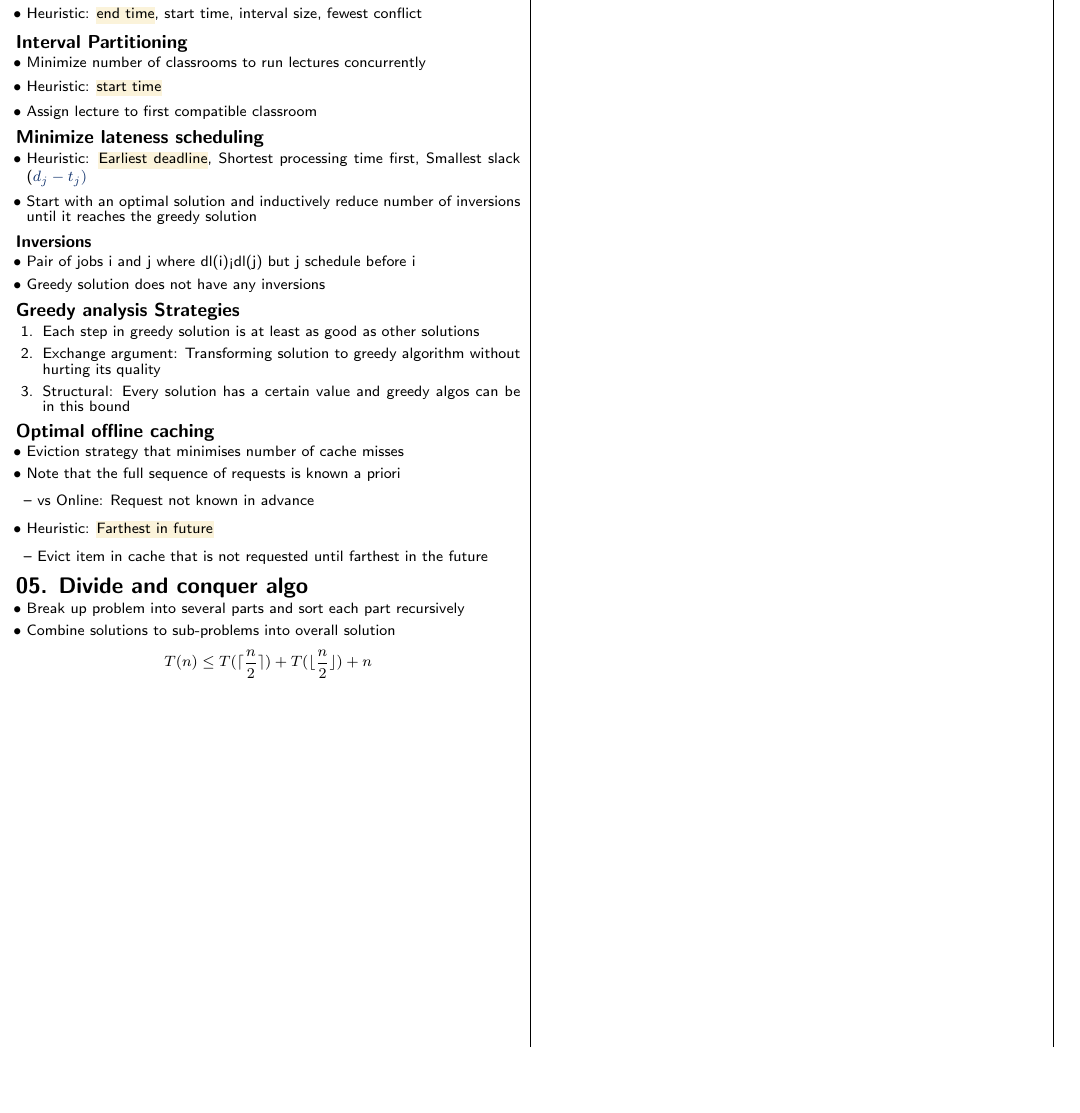
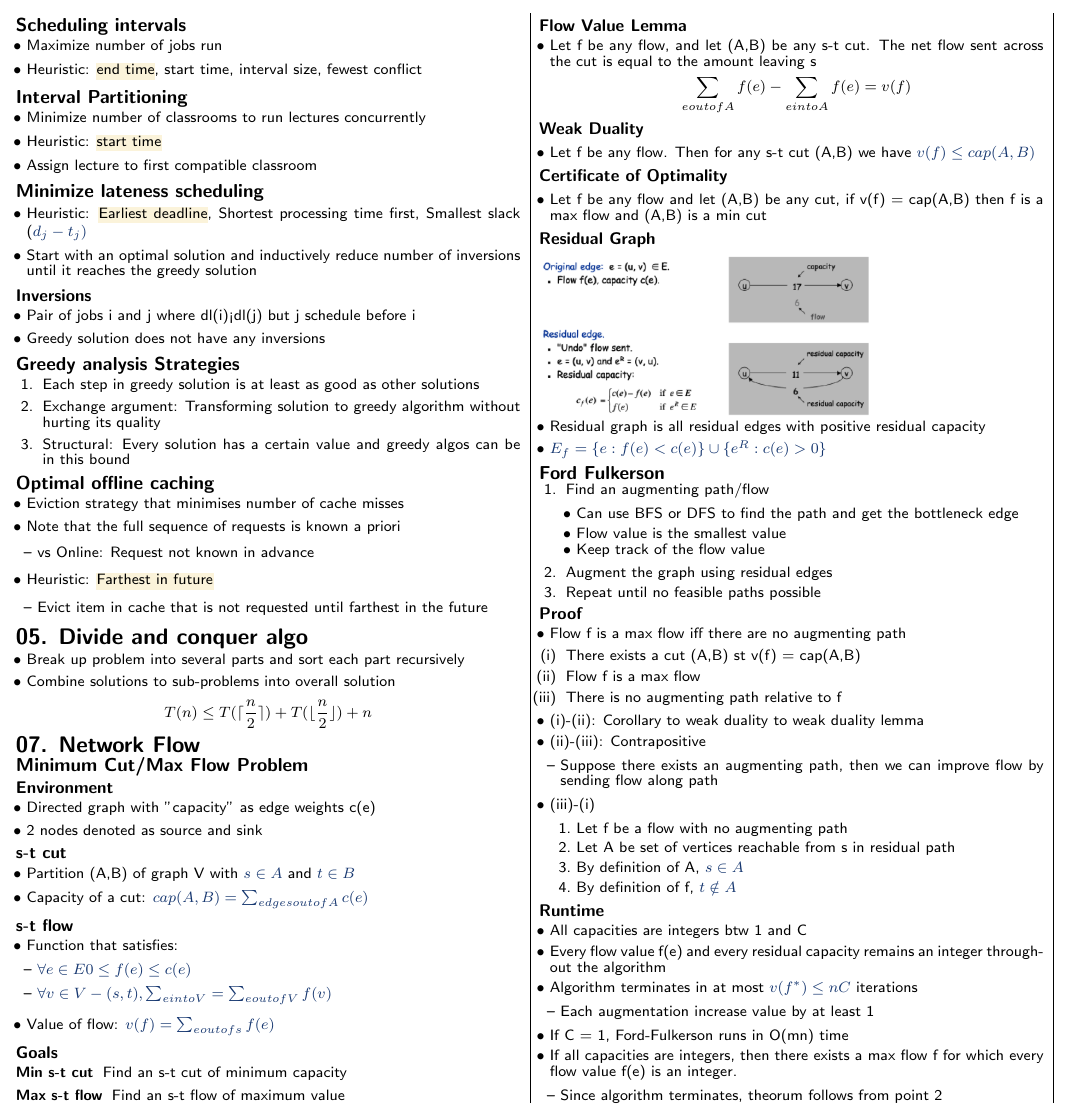
Before and after one commit to securespider/nus-cheatsheet, a LaTeX document (CS3230/cs3230-cheatsheet.tex): part of page 2 of 2, cut at the place of the change, the shorter picture padded with empty space. Compiled offline with pdfLaTeX.

Commit message:
Added 07 from lecture

```diff
--- a/CS3230/cs3230-cheatsheet.tex
+++ b/CS3230/cs3230-cheatsheet.tex
@@ -339,5 +339,99 @@ vs Average case running time
 $$
 T(n)\leq T(\lceil\dfrac{n}{2}\rceil)+T(\lfloor\dfrac{n}{2}\rfloor) + n
 $$
+
+\section{07. Network Flow}
+\subsection{Minimum Cut/Max Flow Problem}
+\subsubsection{Environment}
+\begin{itemize}
+	\item Directed graph with "capacity" as edge weights c(e)
+	\item 2 nodes denoted as source and sink
+\end{itemize}
+\subsubsection{s-t cut}
+\begin{itemize}
+	\item Partition (A,B) of graph V with $s \in A$ and $t \in B$
+	\item Capacity of a cut: $cap(A,B) = \sum_{edges out of A} c(e)$
+\end{itemize}
+\subsubsection{s-t flow}
+\begin{itemize}
+	\item Function that satisfies:
+	\begin{itemize}
+		\item $\forall e\in E 0 \leq f(e) \leq c(e)$
+		\item $\forall v\in V - (s,t), \sum_{e in to V} = \sum_{e out of V} f(v)$
+	\end{itemize}
+	\item Value of flow: $v(f) = \sum_{e out of s} f(e)$
+\end{itemize}
+\subsubsection{Goals}
+\begin{description}
+	\item[Min s-t cut]{Find an s-t cut of minimum capacity}
+	\item[Max s-t flow]{Find an s-t flow of maximum value}
+\end{description}
+\subsubsection{Flow Value Lemma}
+\begin{itemize}
+	\item Let f be any flow, and let (A,B) be any s-t cut. The net flow sent across the cut is equal to the amount leaving s
+	$$\sum_{e out of A}f(e)-\sum_{e in to A}f(e)=v(f)$$
+\end{itemize}
+\subsubsection{Weak Duality}
+\begin{itemize}
+	\item Let f be any flow. Then for any s-t cut (A,B) we have $v(f)\leq cap(A,B)$
+\end{itemize}
+\subsubsection{Certificate of Optimality}
+\begin{itemize}
+	\item Let f be any flow and let (A,B) be any cut, if v(f) = cap(A,B) then f is a max flow and (A,B) is a min cut
+\end{itemize}
+\subsubsection{Residual Graph}
+\includegraphics[scale=0.4]{07-residual-edge}
+\begin{itemize}
+	\item Residual graph is all residual edges with positive residual capacity
+	\item $E_f=\{e:f(e) < c(e)\}\cup \{e^R:c(e) > 0\}$
+\end{itemize}
+\subsection{Ford Fulkerson}
+\begin{enumerate}
+	\item Find an augmenting path/flow
+	\begin{itemize}
+		\item Can use BFS or DFS to find the path and get the bottleneck edge
+		\item Flow value is the smallest value
+		\item Keep track of the flow value
+	\end{itemize}
+	\item Augment the graph using residual edges
+	\item Repeat until no feasible paths possible
+\end{enumerate}
+\subsubsection{Proof}
+\begin{itemize}
+	\item Flow f is a max flow iff there are no augmenting path
+\end{itemize}
+\begin{enumerate}[label=(\roman*)]
+	\item There exists a cut (A,B) st v(f) = cap(A,B)
+	\item Flow f is a max flow
+	\item There is no augmenting path relative to f
+\end{enumerate}
+\begin{itemize}
+	\item (i)-(ii): Corollary to weak duality to weak duality lemma
+	\item (ii)-(iii): Contrapositive
+	\begin{itemize}
+		\item Suppose there exists an augmenting path, then we can improve flow by sending flow along path
+	\end{itemize}
+	\item (iii)-(i)
+	\begin{enumerate}
+		\item Let f be a flow with no augmenting path
+		\item Let A be set of vertices reachable from s in residual path
+		\item By definition of A, $s\in A$
+		\item By definition of f, $t\notin A$
+	\end{enumerate}
+\end{itemize}
+\subsubsection{Runtime}
+\begin{itemize}
+	\item All capacities are integers btw 1 and C
+	\item Every flow value f(e) and every residual capacity remains an integer throughout the algorithm
+	\item Algorithm terminates in at most $v(f^*)\leq nC$ iterations
+	\begin{itemize}
+		\item Each augmentation increase value by at least 1
+	\end{itemize}
+	\item If C = 1, Ford-Fulkerson runs in O(mn) time
+	\item If all capacities are integers, then there exists a max flow f for which every flow value f(e) is an integer.
+	\begin{itemize}
+		\item Since algorithm terminates, theorum follows from point 2
+	\end{itemize}
+\end{itemize}
 \end{multicols*}
 \end{document}
```
Also changed, not shown: CS3230/cs3230-cheatsheet.pdf, CS3230/img/07-residual-edge.png (added).
